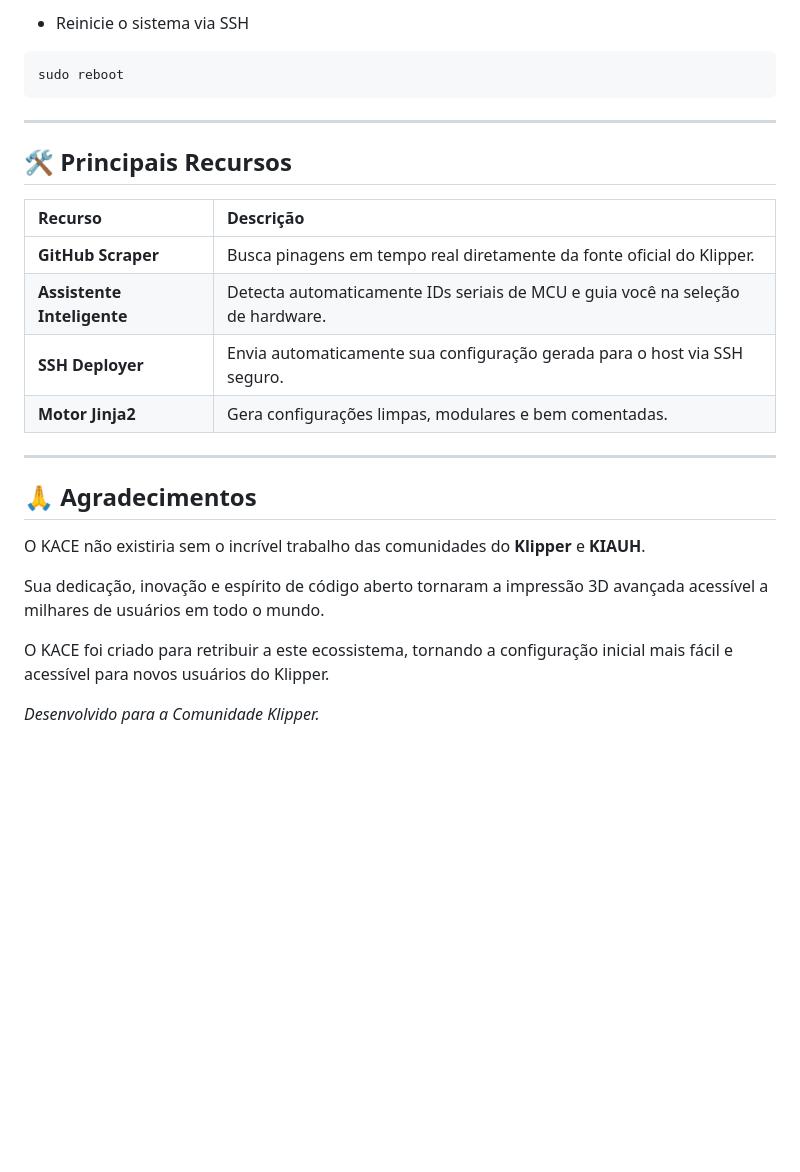
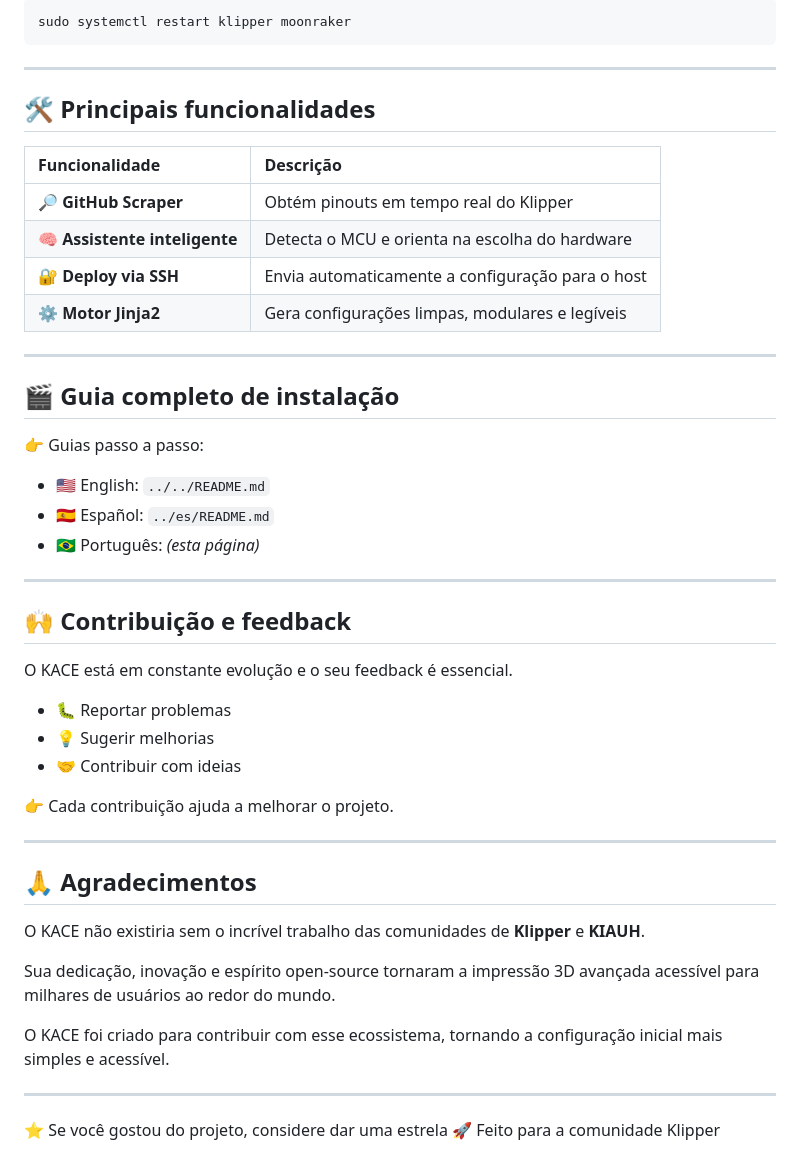
Before and after one commit to 3D-uy/KACE, a Markdown page: docs/pt/README.md, the part around one of its changes. Drawn GitHub-style; blank space fills up the shorter version.

````diff
--- a/docs/pt/README.md
+++ b/docs/pt/README.md
@@ -86,29 +88,56 @@ python3 kace.py
 
-  - Reinicie o sistema via SSH
-
-```
-sudo reboot
+```bash
+sudo systemctl restart klipper moonraker
 ```
 
 ---
 
-## 🛠️ Principais Recursos
+## 🛠️ Principais funcionalidades
 
-| Recurso | Descrição |
-| :--- | :--- |
-| **GitHub Scraper** | Busca pinagens em tempo real diretamente da fonte oficial do Klipper. |
-| **Assistente Inteligente** | Detecta automaticamente IDs seriais de MCU e guia você na seleção de hardware. |
-| **SSH Deployer** | Envia automaticamente sua configuração gerada para o host via SSH seguro. |
-| **Motor Jinja2** | Gera configurações limpas, modulares e bem comentadas. |
+| Funcionalidade                | Descrição                                        |
+| :---------------------------- | :----------------------------------------------- |
+| 🔎 **GitHub Scraper**         | Obtém pinouts em tempo real do Klipper           |
+| 🧠 **Assistente inteligente** | Detecta o MCU e orienta na escolha do hardware   |
+| 🔐 **Deploy via SSH**         | Envia automaticamente a configuração para o host |
+| ⚙️ **Motor Jinja2**           | Gera configurações limpas, modulares e legíveis  |
+
+---
+
+## 🎬 Guia completo de instalação
+
+👉 Guias passo a passo:
+
+* 🇺🇸 English: `../../README.md`
+* 🇪🇸 Español: `../es/README.md`
+* 🇧🇷 Português: *(esta página)*
+
+---
+
+## 🙌 Contribuição e feedback
+
+O KACE está em constante evolução e o seu feedback é essencial.
+
+* 🐛 Reportar problemas
+* 💡 Sugerir melhorias
+* 🤝 Contribuir com ideias
+
+👉 Cada contribuição ajuda a melhorar o projeto.
 
 ---
 
 ## 🙏 Agradecimentos
 
-O KACE não existiria sem o incrível trabalho das comunidades do **Klipper** e **KIAUH**.
+O KACE não existiria sem o incrível trabalho das comunidades de **Klipper** e **KIAUH**.
 
-Sua dedicação, inovação e espírito de código aberto tornaram a impressão 3D avançada acessível a milhares de usuários em todo o mundo.
+Sua dedicação, inovação e espírito open-source tornaram a impressão 3D avançada acessível para milhares de usuários ao redor do mundo.
 
-O KACE foi criado para retribuir a este ecossistema, tornando a configuração inicial mais fácil e acessível para novos usuários do Klipper.
+O KACE foi criado para contribuir com esse ecossistema, tornando a configuração inicial mais simples e acessível.
 
-*Desenvolvido para a Comunidade Klipper.*
+---
+
+<p align="center">
+
+⭐ Se você gostou do projeto, considere dar uma estrela
+🚀 Feito para a comunidade Klipper
+
+</p>
````
Also changed, not shown: other parts of docs/pt/README.md (+49 -47 lines).
